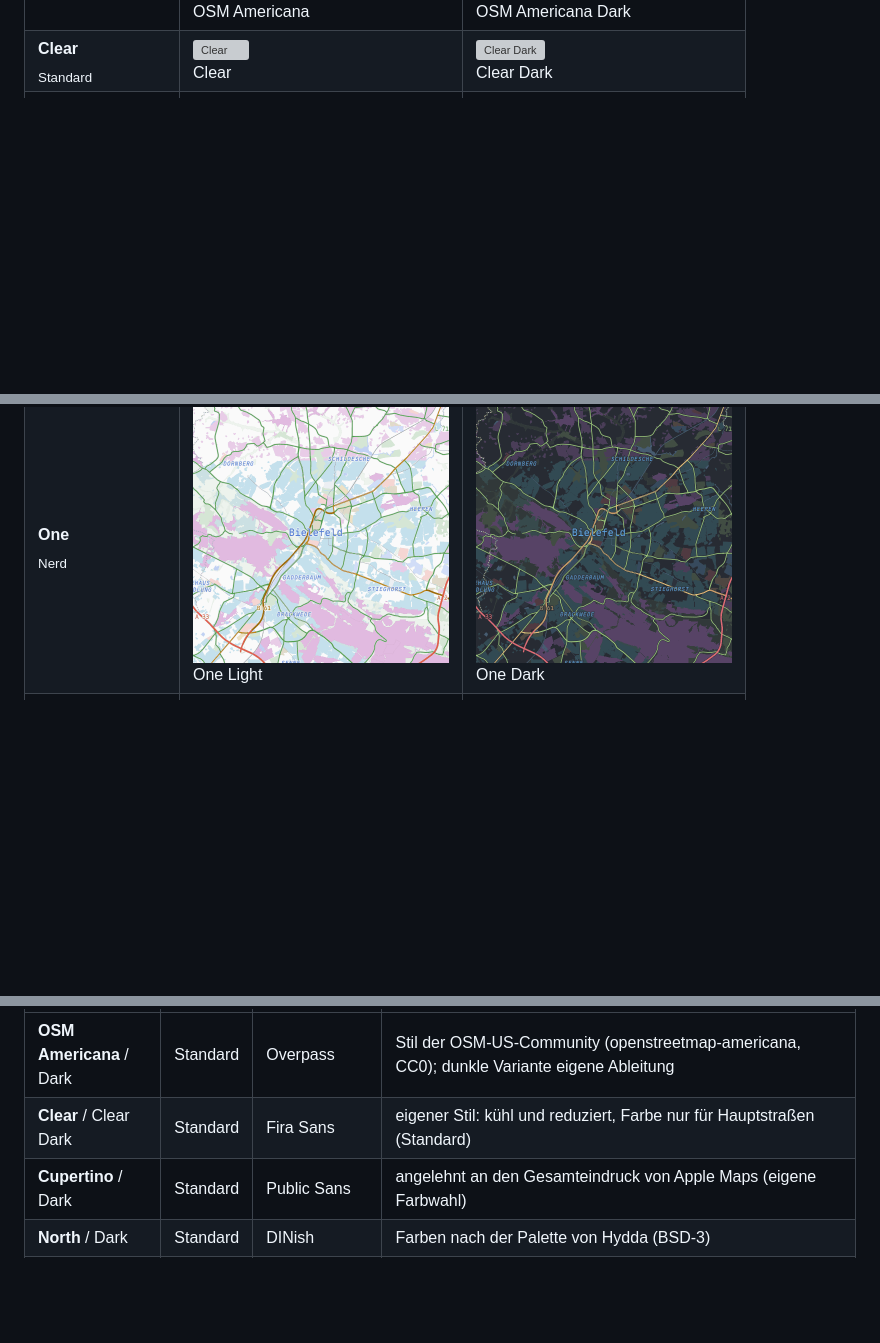
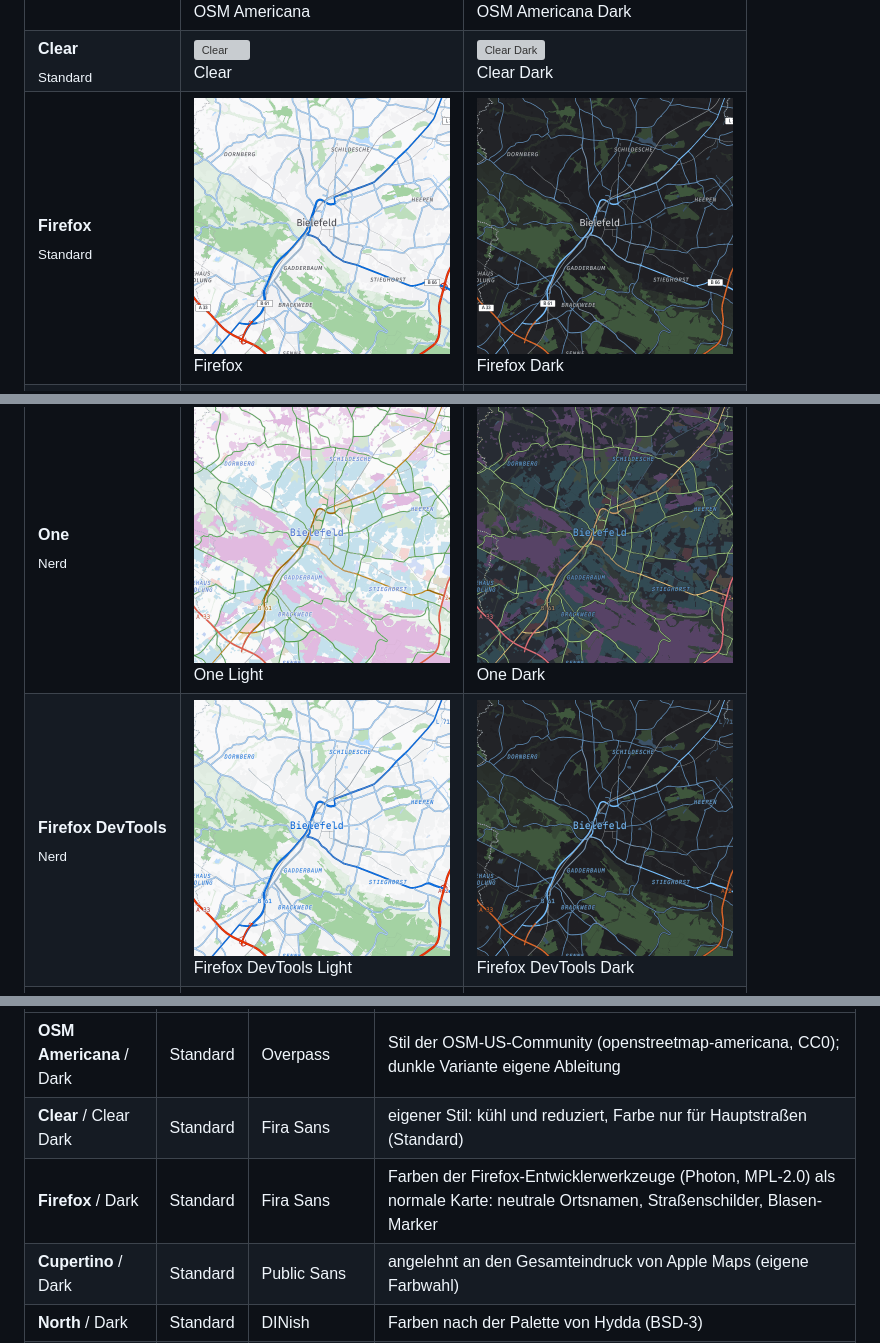
Before and after one commit to elbym/custom-osm-tiles, a Markdown page: README.md, 3 parts joined by grey strips. GitHub-like rendering; pictures changed too: docs/previews/firefox-dark.png (added), docs/previews/firefox-devtools-dark.png (added), docs/previews/firefox-devtools-light.png (added); blank space fills up the shorter version; grey boxes are pictures that could not be loaded.

```diff
--- a/README.md
+++ b/README.md
@@ -18,6 +18,7 @@ Alle Stile in ihrer Vorschau-Schrift (Standard: Fira Sans, Nerd: Maple Mono), Bi
 |---|---|---|
 | **Americana**<br><sub>Standard</sub> | <a href="docs/previews/americana.png"><img src="docs/previews/americana.png" width="256" alt="OSM Americana"></a><br>OSM Americana | <a href="docs/previews/americana-dark.png"><img src="docs/previews/americana-dark.png" width="256" alt="OSM Americana Dark"></a><br>OSM Americana Dark |
 | **Clear**<br><sub>Standard</sub> | <a href="docs/previews/clear.png"><img src="docs/previews/clear.png" width="256" alt="Clear"></a><br>Clear | <a href="docs/previews/clear-dark.png"><img src="docs/previews/clear-dark.png" width="256" alt="Clear Dark"></a><br>Clear Dark |
+| **Firefox**<br><sub>Standard</sub> | <a href="docs/previews/firefox.png"><img src="docs/previews/firefox.png" width="256" alt="Firefox"></a><br>Firefox | <a href="docs/previews/firefox-dark.png"><img src="docs/previews/firefox-dark.png" width="256" alt="Firefox Dark"></a><br>Firefox Dark |
 | **Cupertino**<br><sub>Standard</sub> | <a href="docs/previews/cupertino.png"><img src="docs/previews/cupertino.png" width="256" alt="Cupertino"></a><br>Cupertino | <a href="docs/previews/cupertino-dark.png"><img src="docs/previews/cupertino-dark.png" width="256" alt="Cupertino Dark"></a><br>Cupertino Dark |
 | **North**<br><sub>Standard</sub> | <a href="docs/previews/north.png"><img src="docs/previews/north.png" width="256" alt="North"></a><br>North | <a href="docs/previews/north-dark.png"><img src="docs/previews/north-dark.png" width="256" alt="North Dark"></a><br>North Dark |
 | **OSM**<br><sub>Standard</sub> | <a href="docs/previews/osm-light.png"><img src="docs/previews/osm-light.png" width="256" alt="OSM light"></a><br>OSM light | <a href="docs/previews/osm-dark.png"><img src="docs/previews/osm-dark.png" width="256" alt="OSM dark"></a><br>OSM dark |
@@ -28,6 +29,7 @@ Alle Stile in ihrer Vorschau-Schrift (Standard: Fira Sans, Nerd: Maple Mono), Bi
 | **Dracula**<br><sub>Nerd</sub> | <a href="docs/previews/dracula-light.png"><img src="docs/previews/dracula-light.png" width="256" alt="Alucard"></a><br>Alucard | <a href="docs/previews/dracula.png"><img src="docs/previews/dracula.png" width="256" alt="Dracula"></a><br>Dracula |
 | **Everforest**<br><sub>Nerd</sub> | <a href="docs/previews/everforest-light.png"><img src="docs/previews/everforest-light.png" width="256" alt="Everforest Light"></a><br>Everforest Light | <a href="docs/previews/everforest-dark.png"><img src="docs/previews/everforest-dark.png" width="256" alt="Everforest Dark"></a><br>Everforest Dark |
 | **One**<br><sub>Nerd</sub> | <a href="docs/previews/one-light.png"><img src="docs/previews/one-light.png" width="256" alt="One Light"></a><br>One Light | <a href="docs/previews/one-dark.png"><img src="docs/previews/one-dark.png" width="256" alt="One Dark"></a><br>One Dark |
+| **Firefox DevTools**<br><sub>Nerd</sub> | <a href="docs/previews/firefox-devtools-light.png"><img src="docs/previews/firefox-devtools-light.png" width="256" alt="Firefox DevTools Light"></a><br>Firefox DevTools Light | <a href="docs/previews/firefox-devtools-dark.png"><img src="docs/previews/firefox-devtools-dark.png" width="256" alt="Firefox DevTools Dark"></a><br>Firefox DevTools Dark |
 | **Gruvbox**<br><sub>Nerd</sub> | <a href="docs/previews/gruvbox-light.png"><img src="docs/previews/gruvbox-light.png" width="256" alt="Gruvbox Light"></a><br>Gruvbox Light | <a href="docs/previews/gruvbox-dark.png"><img src="docs/previews/gruvbox-dark.png" width="256" alt="Gruvbox Dark"></a><br>Gruvbox Dark |
 | **Nightfox**<br><sub>Nerd</sub> | <a href="docs/previews/dayfox.png"><img src="docs/previews/dayfox.png" width="256" alt="Dayfox"></a><br>Dayfox | <a href="docs/previews/nightfox.png"><img src="docs/previews/nightfox.png" width="256" alt="Nightfox"></a><br>Nightfox |
 | **Solarized**<br><sub>Nerd</sub> | <a href="docs/previews/solarized-light.png"><img src="docs/previews/solarized-light.png" width="256" alt="Solarized Light"></a><br>Solarized Light | <a href="docs/previews/solarized-dark.png"><img src="docs/previews/solarized-dark.png" width="256" alt="Solarized Dark"></a><br>Solarized Dark |
@@ -129,6 +131,7 @@ Die Ebenennamen stehen in `style/base.json`. Pro Ebene werden nur passende Eigen
 |---|---|---|---|
 | **OSM Americana** / Dark | Standard | Overpass | Stil der OSM-US-Community (openstreetmap-americana, CC0); dunkle Variante eigene Ableitung |
 | **Clear** / Clear Dark | Standard | Fira Sans | eigener Stil: kühl und reduziert, Farbe nur für Hauptstraßen (Standard) |
+| **Firefox** / Dark | Standard | Fira Sans | Farben der Firefox-Entwicklerwerkzeuge (Photon, MPL-2.0) als normale Karte: neutrale Ortsnamen, Straßenschilder, Blasen-Marker |
 | **Cupertino** / Dark | Standard | Public Sans | angelehnt an den Gesamteindruck von Apple Maps (eigene Farbwahl) |
 | **North** / Dark | Standard | DINish | Farben nach der Palette von Hydda (BSD-3) |
 | **OSM light** / OSM dark | Standard | Atkinson Hyperlegible Next | OSM-Standardkarte (openstreetmap-carto, CC0), aufgehellt und aufgeräumt |
```
Also changed, not shown: other parts of README.md (+1 -0 lines), CLAUDE.md (+3 -2 lines), 5 other files.
